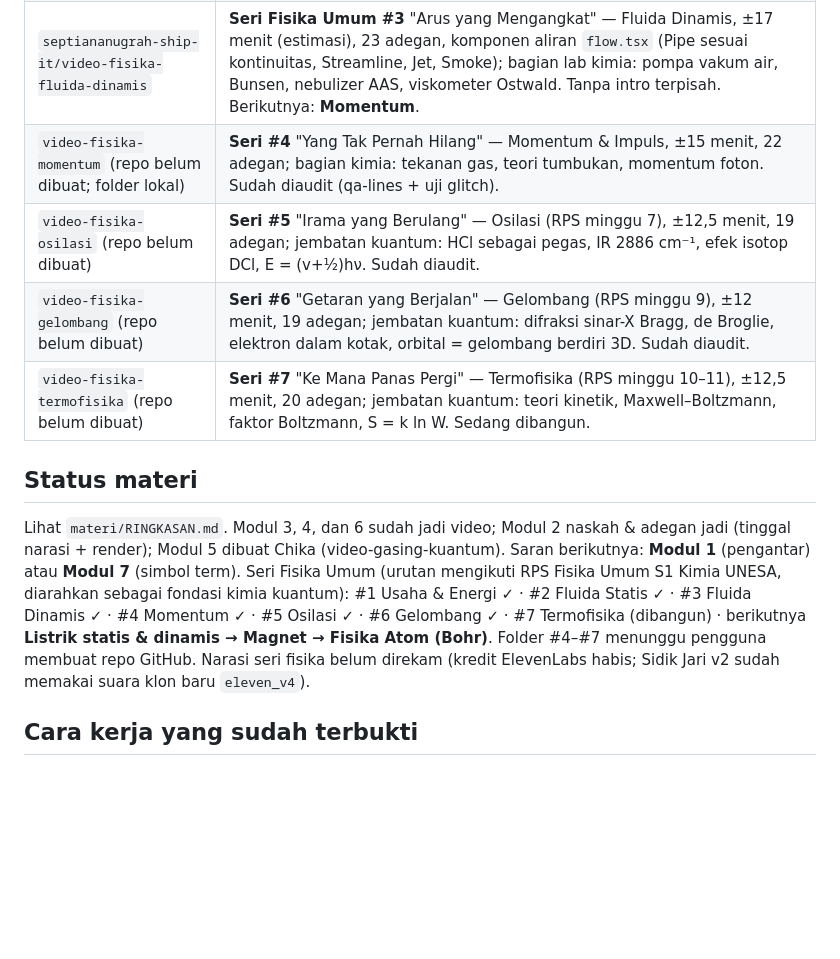
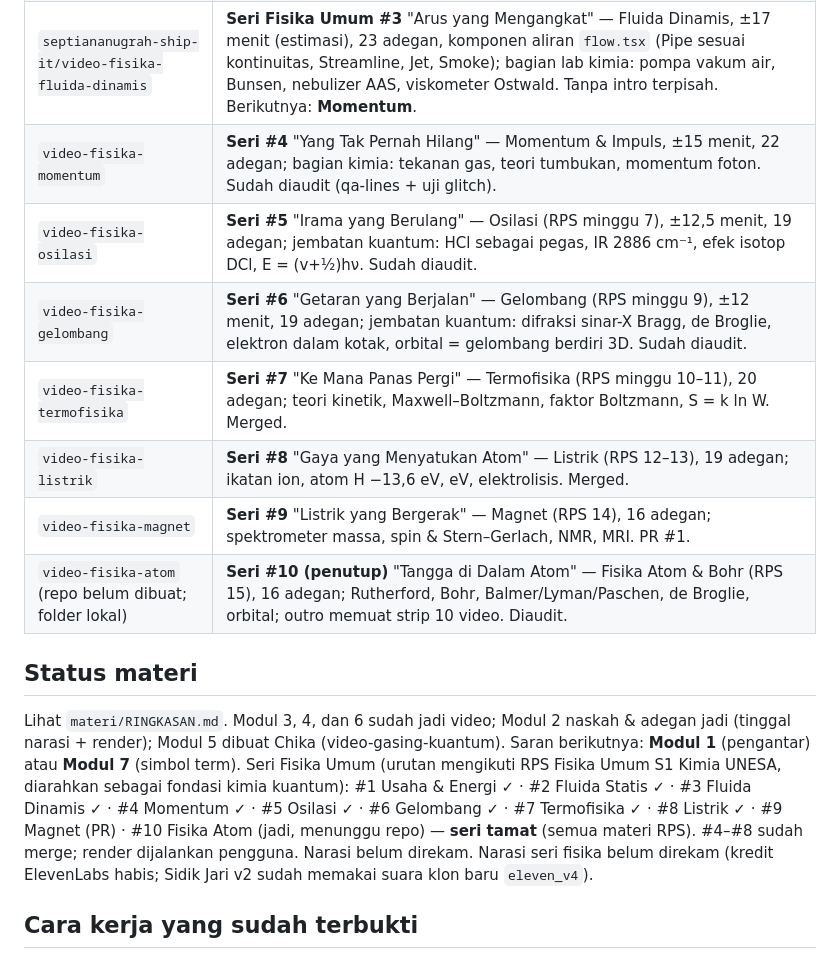
Before and after one commit to septiananugrah-ship-it/science-intro, a Markdown page: CLAUDE.md, the part around the change. Drawn GitHub-style; blank space fills up the shorter version.

Commit message:
Catatan seri Fisika: #8 Listrik, #9 Magnet, #10 Fisika Atom (seri tamat)
Co-Authored-By: Claude Opus 5.5 <noreply@anthropic.com>
Claude-Session: https://claude.ai/code/session_01G22JtR9yfbW3LViaR84v6A

```diff
--- a/CLAUDE.md
+++ b/CLAUDE.md
@@ -21,14 +21,17 @@ Dokumen serah-terima: semua yang perlu diketahui asisten AI (Claude Code, atau A
 | `septiananugrah-ship-it/video-fisika-energi` | **Seri Fisika Umum #1** "Mata Uang Semesta" — Usaha & Energi, ±26 menit, gaya "Lab Energi" (biru tinta + kisi cetak biru, kode warna energi tetap: K jingga, Ug biru, Us ungu, termal merah, W hijau, F kuning), intro SCIENTIAN dirender otomatis dari repo ini di workflow, outro "Disusun oleh Septian Anugrah Dwi Putra". Seri berikutnya: Fluida Statis, Fluida Dinamis, Momentum (repo baru per materi). |
 | `septiananugrah-ship-it/video-fisika-fluida-statis` | **Seri Fisika Umum #2** "Dorongan Tak Terlihat" — Fluida Statis, ±21 menit, 23 adegan, gaya "Lab" bernuansa air (`fluid.tsx`: Water, Tank, PressureArrow…). **Tanpa intro SCIENTIAN terpisah** (pengguna: cukup kapsul logo S + "Explore Science with Yayan" di judul pembuka). Sudah diaudit (qa-lines + uji glitch seluruh film). |
 | `septiananugrah-ship-it/video-fisika-fluida-dinamis` | **Seri Fisika Umum #3** "Arus yang Mengangkat" — Fluida Dinamis, ±17 menit (estimasi), 23 adegan, komponen aliran `flow.tsx` (Pipe sesuai kontinuitas, Streamline, Jet, Smoke); bagian lab kimia: pompa vakum air, Bunsen, nebulizer AAS, viskometer Ostwald. Tanpa intro terpisah. Berikutnya: **Momentum**. |
-| `video-fisika-momentum` (repo belum dibuat; folder lokal) | **Seri #4** "Yang Tak Pernah Hilang" — Momentum & Impuls, ±15 menit, 22 adegan; bagian kimia: tekanan gas, teori tumbukan, momentum foton. Sudah diaudit (qa-lines + uji glitch). |
-| `video-fisika-osilasi` (repo belum dibuat) | **Seri #5** "Irama yang Berulang" — Osilasi (RPS minggu 7), ±12,5 menit, 19 adegan; jembatan kuantum: HCl sebagai pegas, IR 2886 cm⁻¹, efek isotop DCl, E = (v+½)hν. Sudah diaudit. |
-| `video-fisika-gelombang` (repo belum dibuat) | **Seri #6** "Getaran yang Berjalan" — Gelombang (RPS minggu 9), ±12 menit, 19 adegan; jembatan kuantum: difraksi sinar-X Bragg, de Broglie, elektron dalam kotak, orbital = gelombang berdiri 3D. Sudah diaudit. |
-| `video-fisika-termofisika` (repo belum dibuat) | **Seri #7** "Ke Mana Panas Pergi" — Termofisika (RPS minggu 10–11), ±12,5 menit, 20 adegan; jembatan kuantum: teori kinetik, Maxwell–Boltzmann, faktor Boltzmann, S = k ln W. Sedang dibangun. |
+| `video-fisika-momentum` | **Seri #4** "Yang Tak Pernah Hilang" — Momentum & Impuls, ±15 menit, 22 adegan; bagian kimia: tekanan gas, teori tumbukan, momentum foton. Sudah diaudit (qa-lines + uji glitch). |
+| `video-fisika-osilasi` | **Seri #5** "Irama yang Berulang" — Osilasi (RPS minggu 7), ±12,5 menit, 19 adegan; jembatan kuantum: HCl sebagai pegas, IR 2886 cm⁻¹, efek isotop DCl, E = (v+½)hν. Sudah diaudit. |
+| `video-fisika-gelombang` | **Seri #6** "Getaran yang Berjalan" — Gelombang (RPS minggu 9), ±12 menit, 19 adegan; jembatan kuantum: difraksi sinar-X Bragg, de Broglie, elektron dalam kotak, orbital = gelombang berdiri 3D. Sudah diaudit. |
+| `video-fisika-termofisika` | **Seri #7** "Ke Mana Panas Pergi" — Termofisika (RPS minggu 10–11), 20 adegan; teori kinetik, Maxwell–Boltzmann, faktor Boltzmann, S = k ln W. Merged. |
+| `video-fisika-listrik` | **Seri #8** "Gaya yang Menyatukan Atom" — Listrik (RPS 12–13), 19 adegan; ikatan ion, atom H −13,6 eV, eV, elektrolisis. Merged. |
+| `video-fisika-magnet` | **Seri #9** "Listrik yang Bergerak" — Magnet (RPS 14), 16 adegan; spektrometer massa, spin & Stern–Gerlach, NMR, MRI. PR #1. |
+| `video-fisika-atom` (repo belum dibuat; folder lokal) | **Seri #10 (penutup)** "Tangga di Dalam Atom" — Fisika Atom & Bohr (RPS 15), 16 adegan; Rutherford, Bohr, Balmer/Lyman/Paschen, de Broglie, orbital; outro memuat strip 10 video. Diaudit. |
 
 ## Status materi
 Lihat `materi/RINGKASAN.md`. Modul 3, 4, dan 6 sudah jadi video; Modul 2 naskah & adegan jadi (tinggal narasi + render); Modul 5 dibuat Chika (video-gasing-kuantum). Saran berikutnya: **Modul 1** (pengantar) atau **Modul 7** (simbol term).
-Seri Fisika Umum (urutan mengikuti RPS Fisika Umum S1 Kimia UNESA, diarahkan sebagai fondasi kimia kuantum): #1 Usaha & Energi ✓ · #2 Fluida Statis ✓ · #3 Fluida Dinamis ✓ · #4 Momentum ✓ · #5 Osilasi ✓ · #6 Gelombang ✓ · #7 Termofisika (dibangun) · berikutnya **Listrik statis & dinamis → Magnet → Fisika Atom (Bohr)**. Folder #4–#7 menunggu pengguna membuat repo GitHub. Narasi seri fisika belum direkam (kredit ElevenLabs habis; Sidik Jari v2 sudah memakai suara klon baru `eleven_v4`).
+Seri Fisika Umum (urutan mengikuti RPS Fisika Umum S1 Kimia UNESA, diarahkan sebagai fondasi kimia kuantum): #1 Usaha & Energi ✓ · #2 Fluida Statis ✓ · #3 Fluida Dinamis ✓ · #4 Momentum ✓ · #5 Osilasi ✓ · #6 Gelombang ✓ · #7 Termofisika ✓ · #8 Listrik ✓ · #9 Magnet (PR) · #10 Fisika Atom (jadi, menunggu repo) — **seri tamat** (semua materi RPS). #4–#8 sudah merge; render dijalankan pengguna. Narasi belum direkam. Narasi seri fisika belum direkam (kredit ElevenLabs habis; Sidik Jari v2 sudah memakai suara klon baru `eleven_v4`).
 
 ## Cara kerja yang sudah terbukti
 - Remotion 4.0.536, React; semua animasi dari frame (`interpolate`), tanpa animasi CSS. Desain 1920×1080, versi 2K = komposisi pembungkus skala 4/3 (vektor tetap tajam).
```
